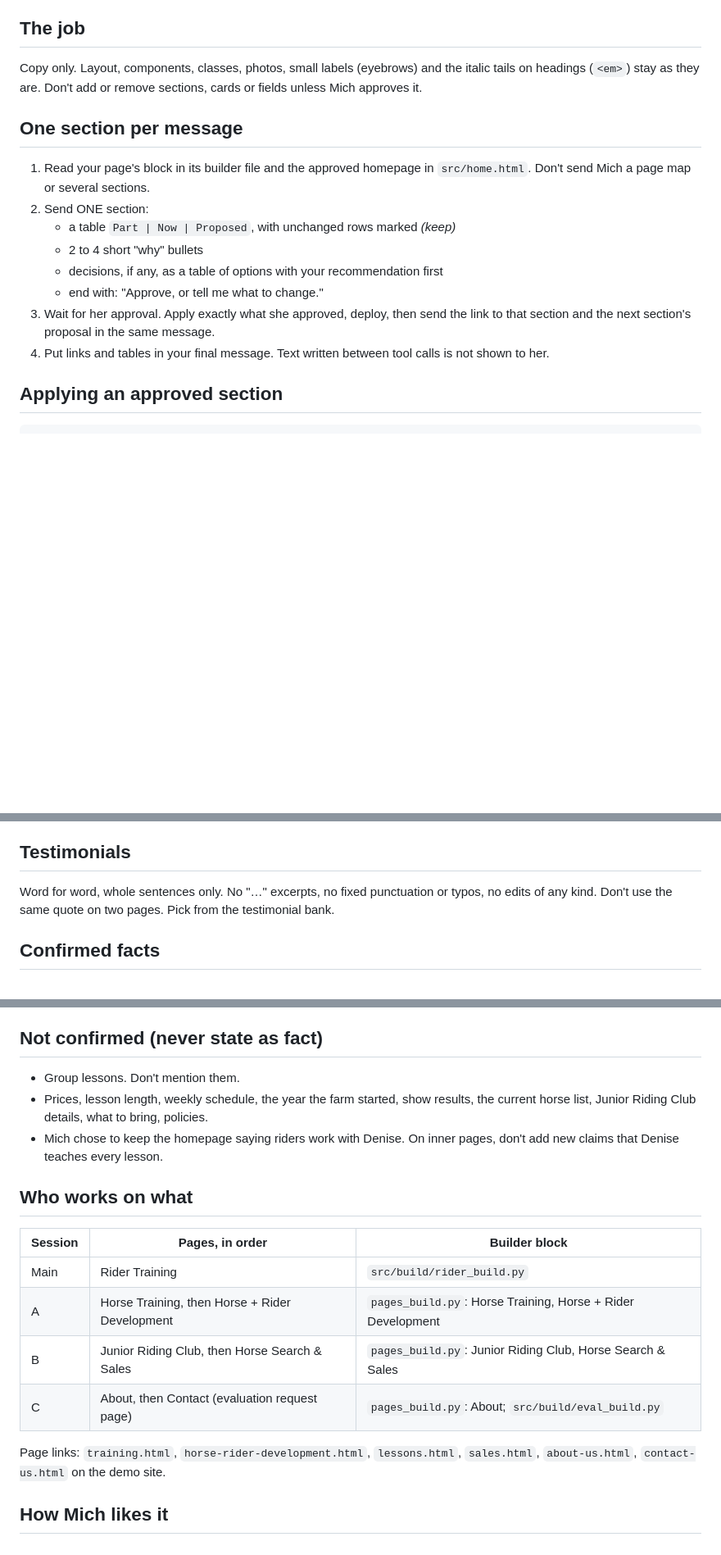
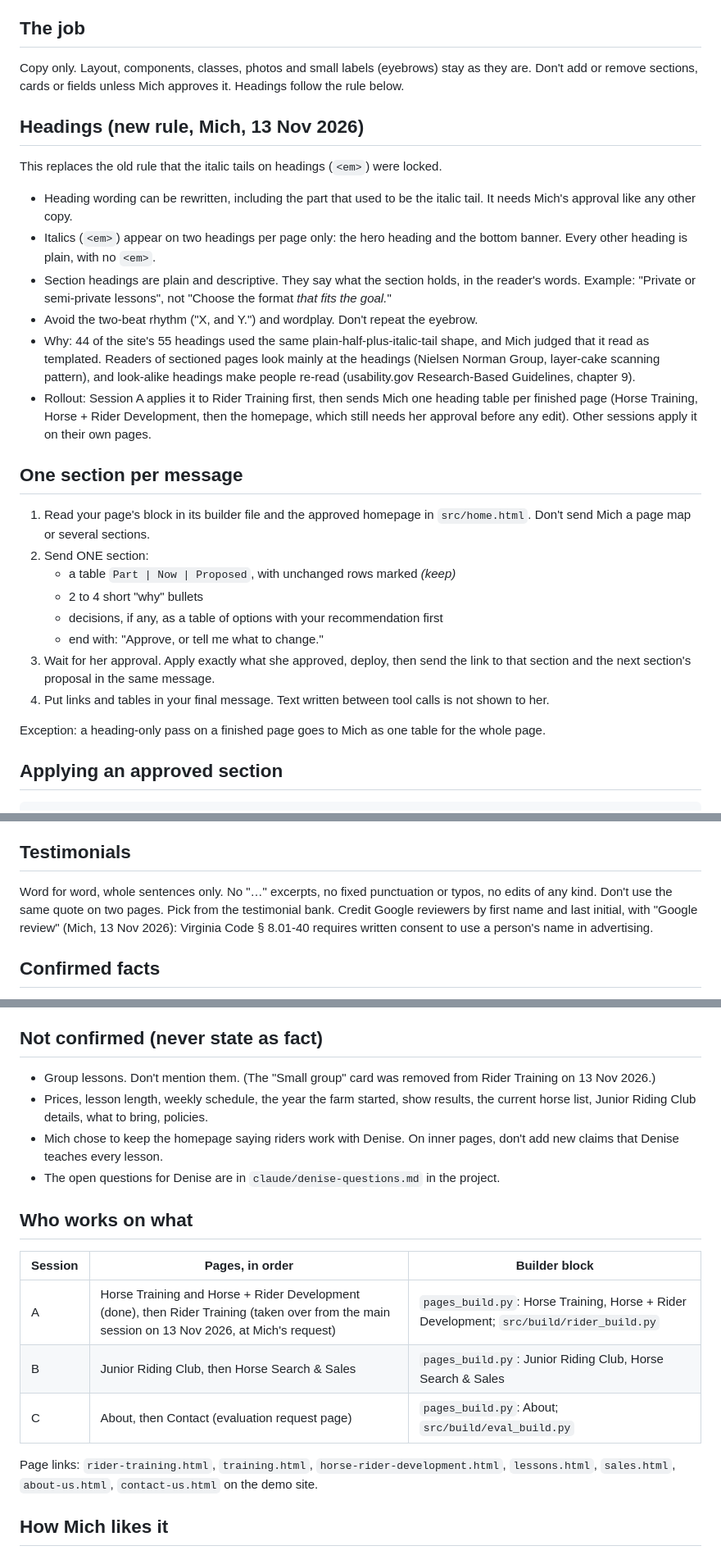
Before and after one commit to marrowcrest/forecast-farms-website, a Markdown page: COPY-BRIEF.md, 3 parts joined by grey strips. Shown at 82% size. Drawn GitHub-style; blank space fills up the shorter version.

Commit message:
Copy brief: new heading rule (italics on hero and bottom banner only), reviewer credits, Session A takes Rider Training
Co-Authored-By: Claude Fable 5.2 <noreply@anthropic.com>
Claude-Session: https://claude.ai/code/session_013w17o67h9rR3bSiGvB46G9

```diff
--- a/COPY-BRIEF.md
+++ b/COPY-BRIEF.md
@@ -8,7 +8,18 @@ The rules for every Claude session rewriting copy on this site. Several sessions
 
 ## The job
 
-Copy only. Layout, components, classes, photos, small labels (eyebrows) and the italic tails on headings (`<em>`) stay as they are. Don't add or remove sections, cards or fields unless Mich approves it.
+Copy only. Layout, components, classes, photos and small labels (eyebrows) stay as they are. Don't add or remove sections, cards or fields unless Mich approves it. Headings follow the rule below.
+
+## Headings (new rule, Mich, 13 Nov 2026)
+
+This replaces the old rule that the italic tails on headings (`<em>`) were locked.
+
+- Heading wording can be rewritten, including the part that used to be the italic tail. It needs Mich's approval like any other copy.
+- Italics (`<em>`) appear on two headings per page only: the hero heading and the bottom banner. Every other heading is plain, with no `<em>`.
+- Section headings are plain and descriptive. They say what the section holds, in the reader's words. Example: "Private or semi-private lessons", not "Choose the format *that fits the goal.*"
+- Avoid the two-beat rhythm ("X, and Y.") and wordplay. Don't repeat the eyebrow.
+- Why: 44 of the site's 55 headings used the same plain-half-plus-italic-tail shape, and Mich judged that it read as templated. Readers of sectioned pages look mainly at the headings (Nielsen Norman Group, layer-cake scanning pattern), and look-alike headings make people re-read (usability.gov Research-Based Guidelines, chapter 9).
+- Rollout: Session A applies it to Rider Training first, then sends Mich one heading table per finished page (Horse Training, Horse + Rider Development, then the homepage, which still needs her approval before any edit). Other sessions apply it on their own pages.
 
 ## One section per message
 
@@ -20,6 +31,8 @@ Copy only. Layout, components, classes, photos, small labels (eyebrows) and the
    - end with: "Approve, or tell me what to change."
 3. Wait for her approval. Apply exactly what she approved, deploy, then send the link to that section and the next section's proposal in the same message.
 4. Put links and tables in your final message. Text written between tool calls is not shown to her.
+
+Exception: a heading-only pass on a finished page goes to Mich as one table for the whole page.
 
 ## Applying an approved section
 
@@ -51,7 +64,7 @@ gh run list -L 3                 # wait until "Build site" and "pages build and
 
 ## Testimonials
 
-Word for word, whole sentences only. No "…" excerpts, no fixed punctuation or typos, no edits of any kind. Don't use the same quote on two pages. Pick from the testimonial bank.
+Word for word, whole sentences only. No "…" excerpts, no fixed punctuation or typos, no edits of any kind. Don't use the same quote on two pages. Pick from the testimonial bank. Credit Google reviewers by first name and last initial, with "Google review" (Mich, 13 Nov 2026): Virginia Code § 8.01-40 requires written consent to use a person's name in advertising.
 
 ## Confirmed facts
 
@@ -66,20 +79,20 @@ Word for word, whole sentences only. No "…" excerpts, no fixed punctuation or
 
 ## Not confirmed (never state as fact)
 
-- Group lessons. Don't mention them.
+- Group lessons. Don't mention them. (The "Small group" card was removed from Rider Training on 13 Nov 2026.)
 - Prices, lesson length, weekly schedule, the year the farm started, show results, the current horse list, Junior Riding Club details, what to bring, policies.
 - Mich chose to keep the homepage saying riders work with Denise. On inner pages, don't add new claims that Denise teaches every lesson.
+- The open questions for Denise are in `claude/denise-questions.md` in the project.
 
 ## Who works on what
 
 | Session | Pages, in order | Builder block |
 |---|---|---|
-| Main | Rider Training | `src/build/rider_build.py` |
-| A | Horse Training, then Horse + Rider Development | `pages_build.py`: Horse Training, Horse + Rider Development |
+| A | Horse Training and Horse + Rider Development (done), then Rider Training (taken over from the main session on 13 Nov 2026, at Mich's request) | `pages_build.py`: Horse Training, Horse + Rider Development; `src/build/rider_build.py` |
 | B | Junior Riding Club, then Horse Search & Sales | `pages_build.py`: Junior Riding Club, Horse Search & Sales |
 | C | About, then Contact (evaluation request page) | `pages_build.py`: About; `src/build/eval_build.py` |
 
-Page links: `training.html`, `horse-rider-development.html`, `lessons.html`, `sales.html`, `about-us.html`, `contact-us.html` on the demo site.
+Page links: `rider-training.html`, `training.html`, `horse-rider-development.html`, `lessons.html`, `sales.html`, `about-us.html`, `contact-us.html` on the demo site.
 
 ## How Mich likes it
 
```
